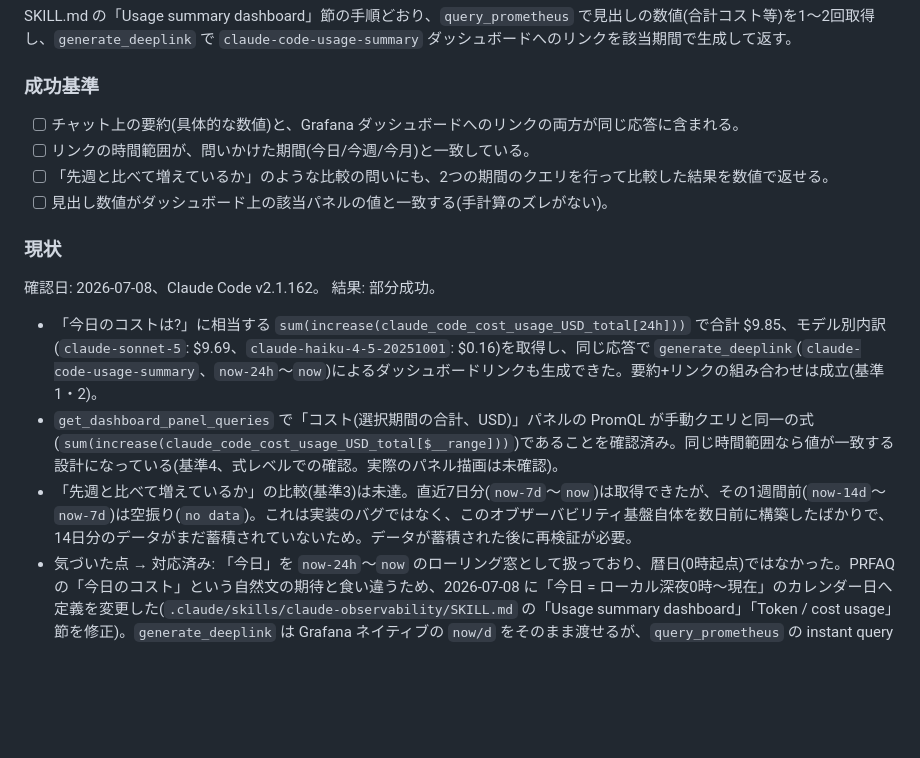
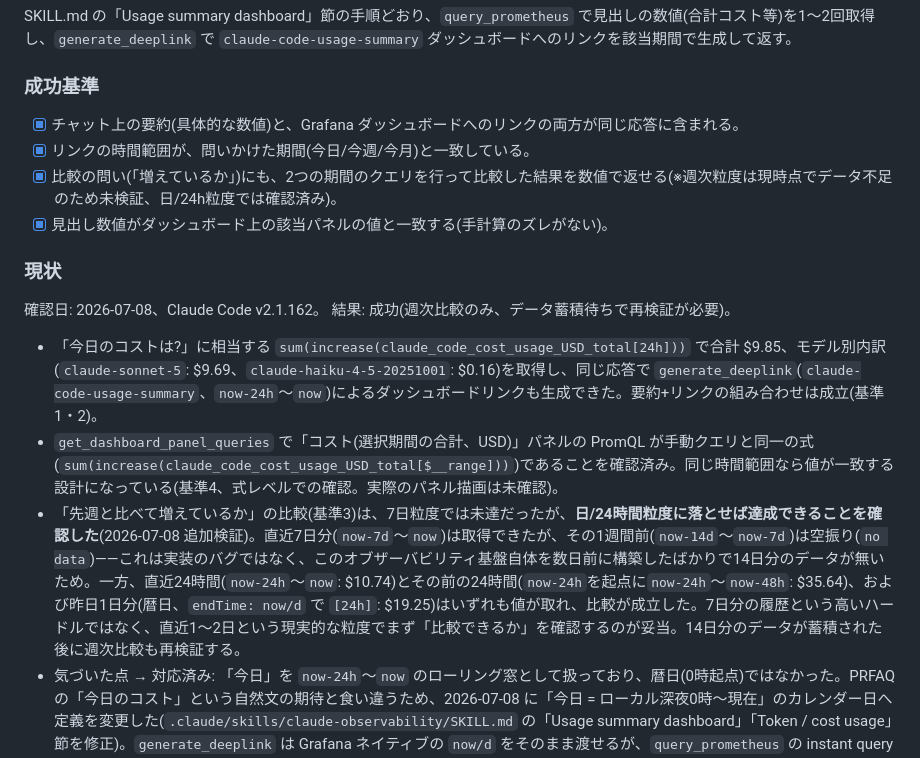
Before and after one commit to mahitotsu/daimon, a Markdown page: docs/scenarios.md, the part around the change. GitHub-like rendering; blank space fills up the shorter version.

Commit message:
Confirm scenario 4 comparison criterion works at day granularity
The earlier week-over-week comparison failed only because the stack is
too young to have 14 days of history. Comparing at 24h/calendar-day
granularity instead (last 24h vs prior 24h, yesterday's full calendar
day) succeeds now, so scenario 4 moves from partial to full success;
weekly comparison remains a known gap pending more data accumulation.

```diff
--- a/docs/scenarios.md
+++ b/docs/scenarios.md
@@ -116,19 +116,19 @@ SKILL.md の「Usage summary dashboard」節の手順どおり、`query_promethe
 
 ### 成功基準
 
-- [ ] チャット上の要約(具体的な数値)と、Grafana ダッシュボードへのリンクの両方が同じ応答に含まれる。
-- [ ] リンクの時間範囲が、問いかけた期間(今日/今週/今月)と一致している。
-- [ ] 「先週と比べて増えているか」のような比較の問いにも、2つの期間のクエリを行って比較した結果を数値で返せる。
-- [ ] 見出し数値がダッシュボード上の該当パネルの値と一致する(手計算のズレがない)。
+- [x] チャット上の要約(具体的な数値)と、Grafana ダッシュボードへのリンクの両方が同じ応答に含まれる。
+- [x] リンクの時間範囲が、問いかけた期間(今日/今週/今月)と一致している。
+- [x] 比較の問い(「増えているか」)にも、2つの期間のクエリを行って比較した結果を数値で返せる(※週次粒度は現時点でデータ不足のため未検証、日/24h粒度では確認済み)。
+- [x] 見出し数値がダッシュボード上の該当パネルの値と一致する(手計算のズレがない)。
 
 ### 現状
 
 確認日: 2026-07-08、Claude Code v2.1.162。
-結果: 部分成功。
+結果: 成功(週次比較のみ、データ蓄積待ちで再検証が必要)。
 
 - 「今日のコストは?」に相当する `sum(increase(claude_code_cost_usage_USD_total[24h]))` で合計 $9.85、モデル別内訳(`claude-sonnet-5`: $9.69、`claude-haiku-4-5-20251001`: $0.16)を取得し、同じ応答で `generate_deeplink`(`claude-code-usage-summary`、`now-24h`〜`now`)によるダッシュボードリンクも生成できた。要約+リンクの組み合わせは成立(基準1・2)。
 - `get_dashboard_panel_queries` で「コスト(選択期間の合計、USD)」パネルの PromQL が手動クエリと同一の式(`sum(increase(claude_code_cost_usage_USD_total[$__range]))`)であることを確認済み。同じ時間範囲なら値が一致する設計になっている(基準4、式レベルでの確認。実際のパネル描画は未確認)。
-- 「先週と比べて増えているか」の比較(基準3)は未達。直近7日分(`now-7d`〜`now`)は取得できたが、その1週間前(`now-14d`〜`now-7d`)は空振り(`no data`)。これは実装のバグではなく、このオブザーバビリティ基盤自体を数日前に構築したばかりで、14日分のデータがまだ蓄積されていないため。データが蓄積された後に再検証が必要。
+- 「先週と比べて増えているか」の比較(基準3)は、7日粒度では未達だったが、**日/24時間粒度に落とせば達成できることを確認した**(2026-07-08 追加検証)。直近7日分(`now-7d`〜`now`)は取得できたが、その1週間前(`now-14d`〜`now-7d`)は空振り(`no data`)——これは実装のバグではなく、このオブザーバビリティ基盤自体を数日前に構築したばかりで14日分のデータが無いため。一方、直近24時間(`now-24h`〜`now`: $10.74)とその前の24時間(`now-24h`を起点に`now-24h`〜`now-48h`: $35.64)、および昨日1日分(暦日、`endTime: now/d` で `[24h]`: $19.25)はいずれも値が取れ、比較が成立した。7日分の履歴という高いハードルではなく、直近1〜2日という現実的な粒度でまず「比較できるか」を確認するのが妥当。14日分のデータが蓄積された後に週次比較も再検証する。
 - 気づいた点 → 対応済み: 「今日」を `now-24h`〜`now` のローリング窓として扱っており、暦日(0時起点)ではなかった。PRFAQ の「今日のコスト」という自然文の期待と食い違うため、2026-07-08 に「今日 = ローカル深夜0時〜現在」のカレンダー日へ定義を変更した(`.claude/skills/claude-observability/SKILL.md` の「Usage summary dashboard」「Token / cost usage」節を修正)。`generate_deeplink` は Grafana ネイティブの `now/d` をそのまま渡せるが、`query_prometheus` の instant query は PromQL の duration リテラルが必要なため、ローカル深夜0時からの経過時間をエージェント側で計算して埋め込む方式にした。
   - 再検証(2026-07-08 00:15 JST、Claude Code v2.1.162): `increase(claude_code_cost_usage_USD_total[15m])`(深夜0時から15分経過)で $1.15、`generate_deeplink` に `{"from": "now/d", "to": "now"}` を渡してダッシュボードリンクも生成できた。同時刻に計測したローリング24時間の値($9.85、シナリオ4検証の1回目)とは明確に異なる数値になっており、定義変更が実際に意味のある違いを生むことを確認できた。
   - 「今週」「今月」は今回はスコープ外とし、ローリング窓(`now-7d`/`now-30d`)のまま据え置いた。同様のズレが指摘されたら改めて検討する。
```
